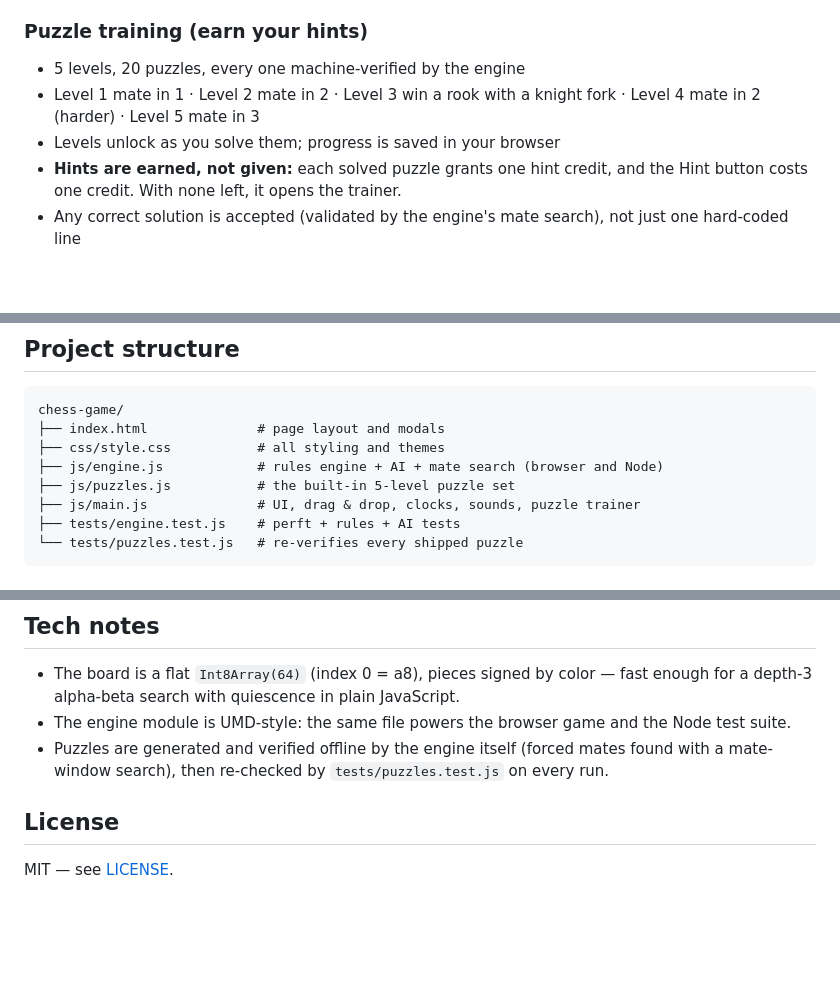
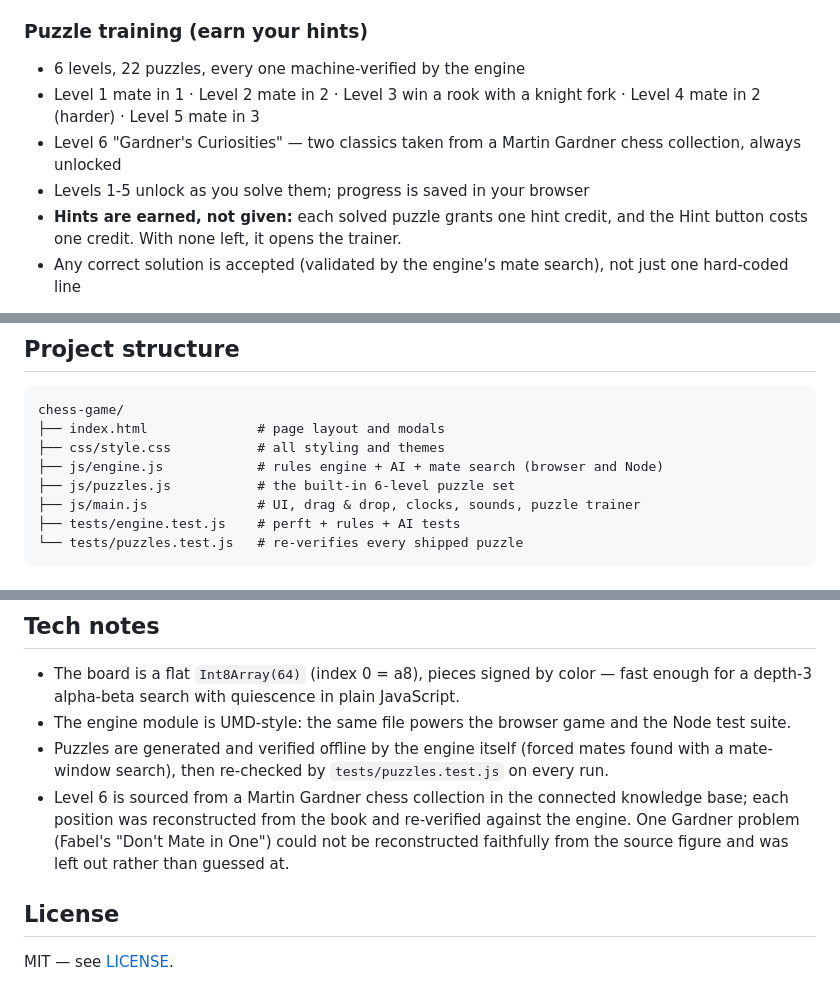
Before and after one commit to dipali1249/chess-game, a Markdown page: README.md, 3 parts joined by grey strips. Drawn GitHub-style; blank space fills up the shorter version.

Commit message:
Document the knowledge-base level

```diff
--- a/README.md
+++ b/README.md
@@ -25,9 +25,10 @@ To host it online, enable **GitHub Pages** for this repository (Settings → Pag
 - Three difficulty levels (Easy / Medium / Hard), set by the **Difficulty control on the game panel** — a live game setting you can change at any time, even mid-game, remembered between sessions
 
 ### Puzzle training (earn your hints)
-- 5 levels, 20 puzzles, every one machine-verified by the engine
+- 6 levels, 22 puzzles, every one machine-verified by the engine
 - Level 1 mate in 1 &middot; Level 2 mate in 2 &middot; Level 3 win a rook with a knight fork &middot; Level 4 mate in 2 (harder) &middot; Level 5 mate in 3
-- Levels unlock as you solve them; progress is saved in your browser
+- Level 6 "Gardner's Curiosities" — two classics taken from a Martin Gardner chess collection, always unlocked
+- Levels 1-5 unlock as you solve them; progress is saved in your browser
 - **Hints are earned, not given:** each solved puzzle grants one hint credit, and the Hint button costs one credit. With none left, it opens the trainer.
 - Any correct solution is accepted (validated by the engine's mate search), not just one hard-coded line
 
@@ -52,7 +53,7 @@ chess-game/
 ├── index.html              # page layout and modals
 ├── css/style.css           # all styling and themes
 ├── js/engine.js            # rules engine + AI + mate search (browser and Node)
-├── js/puzzles.js           # the built-in 5-level puzzle set
+├── js/puzzles.js           # the built-in 6-level puzzle set
 ├── js/main.js              # UI, drag & drop, clocks, sounds, puzzle trainer
 ├── tests/engine.test.js    # perft + rules + AI tests
 └── tests/puzzles.test.js   # re-verifies every shipped puzzle
@@ -70,6 +71,7 @@ node tests/puzzles.test.js
 - The board is a flat `Int8Array(64)` (index 0 = a8), pieces signed by color — fast enough for a depth-3 alpha-beta search with quiescence in plain JavaScript.
 - The engine module is UMD-style: the same file powers the browser game and the Node test suite.
 - Puzzles are generated and verified offline by the engine itself (forced mates found with a mate-window search), then re-checked by `tests/puzzles.test.js` on every run.
+- Level 6 is sourced from a Martin Gardner chess collection in the connected knowledge base; each position was reconstructed from the book and re-verified against the engine. One Gardner problem (Fabel's "Don't Mate in One") could not be reconstructed faithfully from the source figure and was left out rather than guessed at.
 
 ## License
 
```
